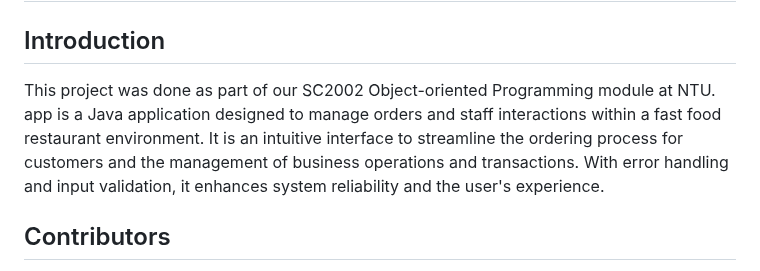
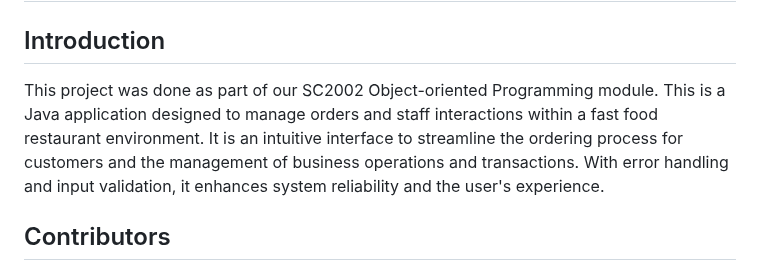
Before and after one commit to Racheltmz/SC2002_OOP_FOMS, a Markdown page: README.md, the part around the change. GitHub-like rendering.

```diff
--- a/README.md
+++ b/README.md
@@ -2,7 +2,7 @@
 
 ## Introduction
 
-This project was done as part of our SC2002 Object-oriented Programming module at NTU. app is a Java application designed to manage orders and staff interactions within a fast food restaurant environment. It is an intuitive interface to streamline the ordering process for customers and the management of business operations and transactions. With error handling and input validation, it enhances system reliability and the user's experience.
+This project was done as part of our SC2002 Object-oriented Programming module. This is a Java application designed to manage orders and staff interactions within a fast food restaurant environment. It is an intuitive interface to streamline the ordering process for customers and the management of business operations and transactions. With error handling and input validation, it enhances system reliability and the user's experience.
 
 ## Contributors
 
```
